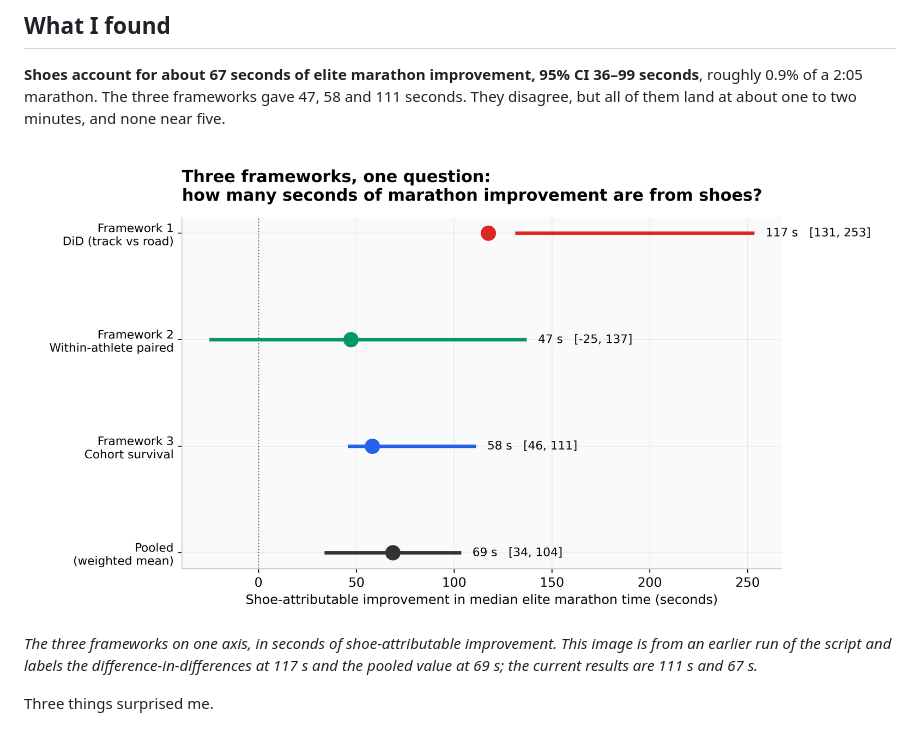
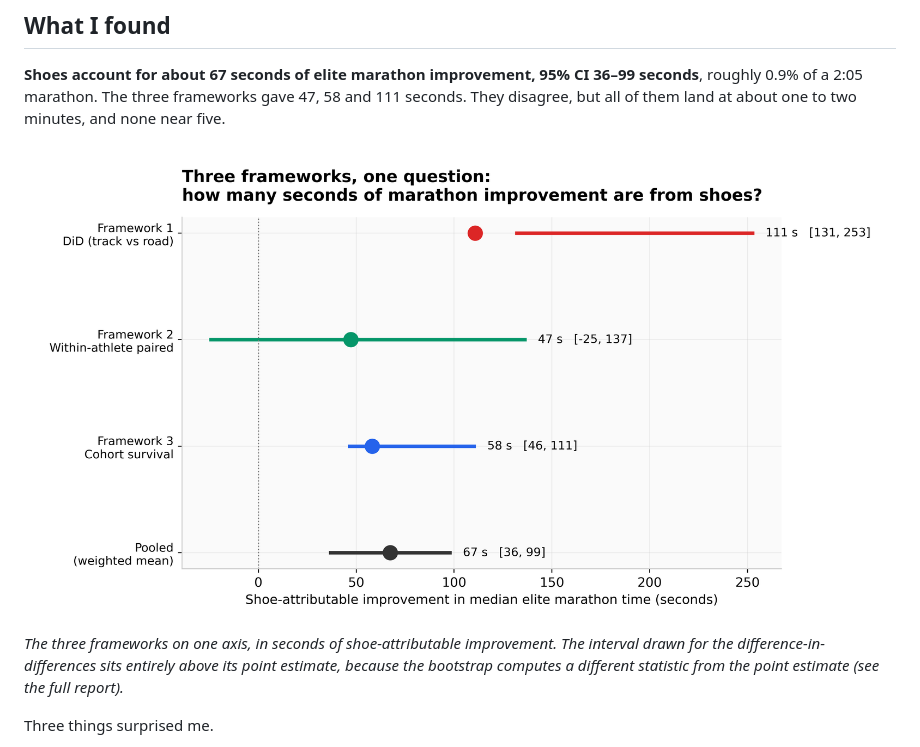
Before and after one commit to lyhjeremy/marathon-shoe-revolution-decomposition, a Markdown page: article.md, the part around the change. Rendered like a GitHub page; pictures changed too: outputs/figures/fig5_framework_comparison.png.

```diff
--- a/article.md
+++ b/article.md
@@ -40,7 +40,7 @@ I expected three different answers. What I wanted to know was whether they would
 **Shoes account for about 67 seconds of elite marathon improvement, 95% CI 36–99 seconds**, roughly 0.9% of a 2:05 marathon. The three frameworks gave 47, 58 and 111 seconds. They disagree, but all of them land at about one to two minutes, and none near five.
 
 ![Forest plot of three framework estimates](./outputs/figures/fig5_framework_comparison.png)
-*The three frameworks on one axis, in seconds of shoe-attributable improvement. This image is from an earlier run of the script and labels the difference-in-differences at 117 s and the pooled value at 69 s; the current results are 111 s and 67 s.*
+*The three frameworks on one axis, in seconds of shoe-attributable improvement. The interval drawn for the difference-in-differences sits entirely above its point estimate, because the bootstrap computes a different statistic from the point estimate (see the full report).*
 
 Three things surprised me.
 
```
Also changed, not shown: README.md (+2 -2 lines), writeup.md (+4 -4 lines), 2 other files.
